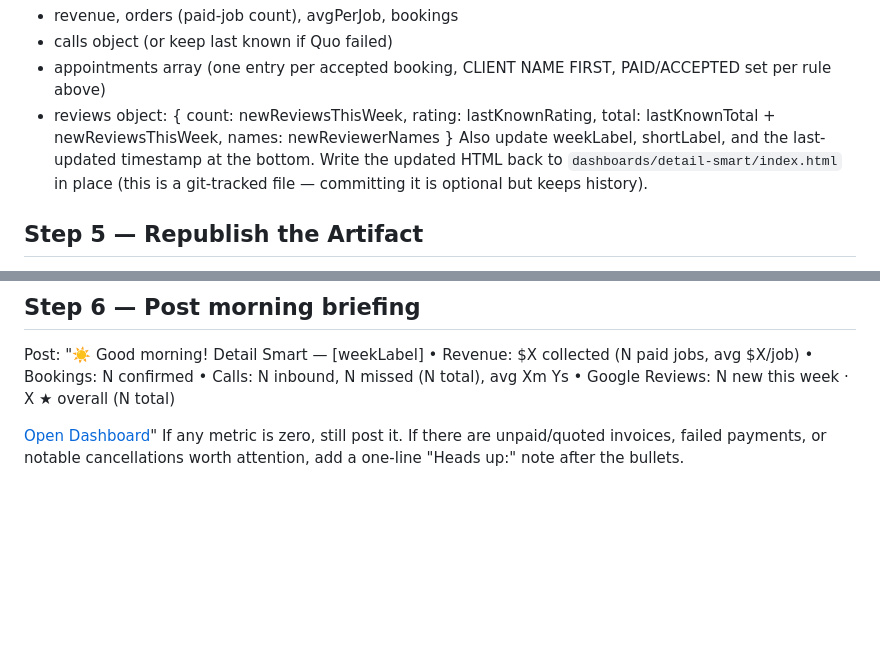
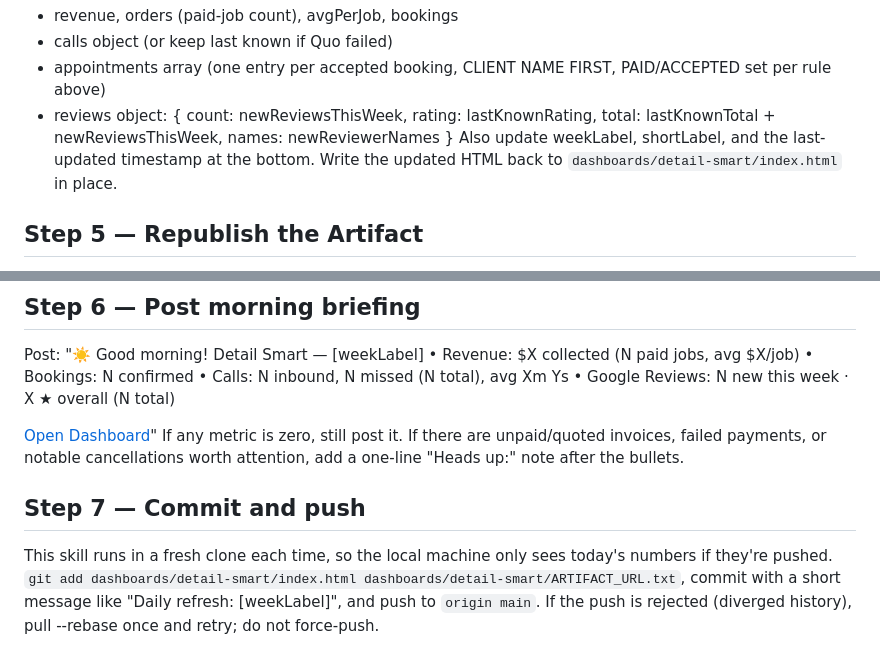
Before and after one commit to angelzepeda1/azwork, a Markdown page: Scheduled/detail-smart-daily-refresh/SKILL.md, 2 parts joined by grey strips. GitHub-like rendering; blank space fills up the shorter version.

Commit message:
Add commit/push step to daily refresh skill
The cloud routine runs off a fresh clone each time, so it needs to
push its own changes back for the local checkout to see them.

Co-Authored-By: Claude Sonnet 5 <noreply@anthropic.com>

```diff
--- a/Scheduled/detail-smart-daily-refresh/SKILL.md
+++ b/Scheduled/detail-smart-daily-refresh/SKILL.md
@@ -66,8 +66,7 @@ Update the WEEKS array entry for the current week (the last entry) with all fres
 - appointments array (one entry per accepted booking, CLIENT NAME FIRST, PAID/ACCEPTED set per rule above)
 - reviews object: { count: newReviewsThisWeek, rating: lastKnownRating, total: lastKnownTotal + newReviewsThisWeek, names: newReviewerNames }
 Also update weekLabel, shortLabel, and the last-updated timestamp at the bottom.
-Write the updated HTML back to `dashboards/detail-smart/index.html` in place (this is a git-tracked file —
-committing it is optional but keeps history).
+Write the updated HTML back to `dashboards/detail-smart/index.html` in place.
 
 ## Step 5 — Republish the Artifact
 Read the saved URL from `dashboards/detail-smart/ARTIFACT_URL.txt`. Call the Artifact tool with
@@ -85,3 +84,9 @@ Post:
 
 [Open Dashboard](<the saved artifact URL>)"
 If any metric is zero, still post it. If there are unpaid/quoted invoices, failed payments, or notable cancellations worth attention, add a one-line "Heads up:" note after the bullets.
+
+## Step 7 — Commit and push
+This skill runs in a fresh clone each time, so the local machine only sees today's numbers if they're
+pushed. `git add dashboards/detail-smart/index.html dashboards/detail-smart/ARTIFACT_URL.txt`, commit with
+a short message like "Daily refresh: [weekLabel]", and push to `origin main`. If the push is rejected
+(diverged history), pull --rebase once and retry; do not force-push.
```
